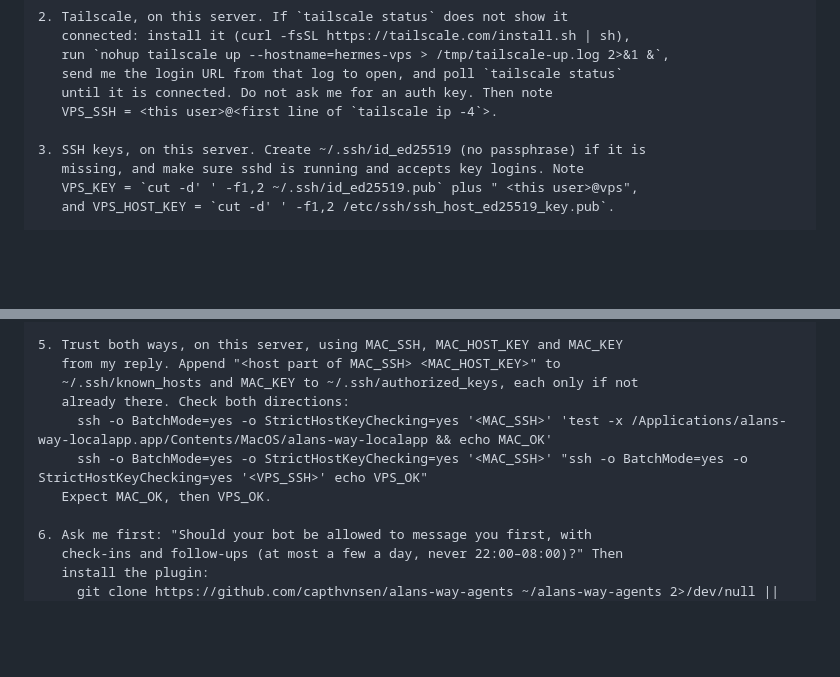
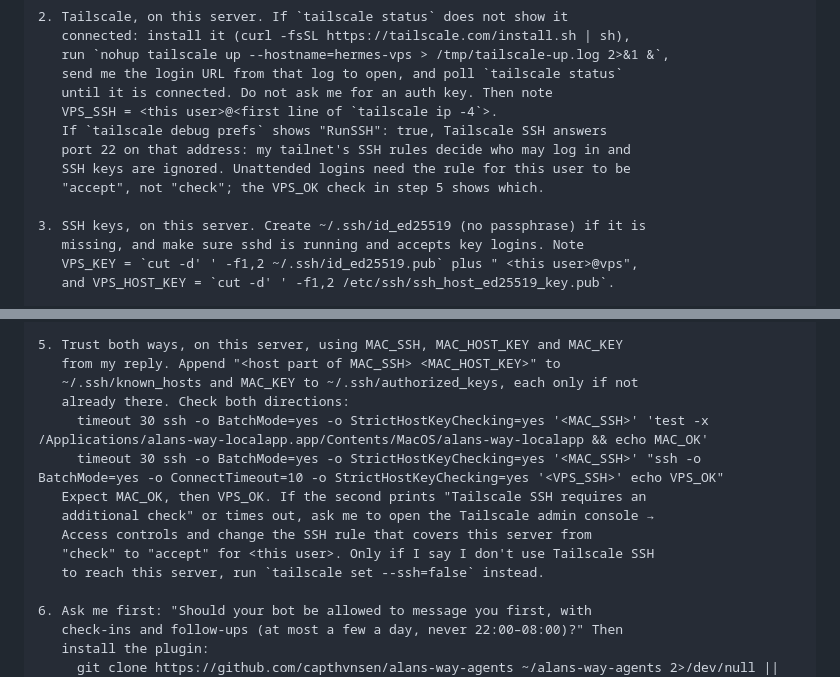
Before and after one commit to capthvnsen/alans-way, a Markdown page: docs/setup-prompt.md, 2 parts joined by grey strips. Drawn GitHub-style; blank space fills up the shorter version.

```diff
--- a/docs/setup-prompt.md
+++ b/docs/setup-prompt.md
@@ -39,6 +39,10 @@ Rules for the whole job:
    send me the login URL from that log to open, and poll `tailscale status`
    until it is connected. Do not ask me for an auth key. Then note
    VPS_SSH = <this user>@<first line of `tailscale ip -4`>.
+   If `tailscale debug prefs` shows "RunSSH": true, Tailscale SSH answers
+   port 22 on that address: my tailnet's SSH rules decide who may log in and
+   SSH keys are ignored. Unattended logins need the rule for this user to be
+   "accept", not "check"; the VPS_OK check in step 5 shows which.
 
 3. SSH keys, on this server. Create ~/.ssh/id_ed25519 (no passphrase) if it is
    missing, and make sure sshd is running and accepts key logins. Note
@@ -61,9 +65,13 @@ Rules for the whole job:
    from my reply. Append "<host part of MAC_SSH> <MAC_HOST_KEY>" to
    ~/.ssh/known_hosts and MAC_KEY to ~/.ssh/authorized_keys, each only if not
    already there. Check both directions:
-     ssh -o BatchMode=yes -o StrictHostKeyChecking=yes '<MAC_SSH>' 'test -x /Applications/alans-way-localapp.app/Contents/MacOS/alans-way-localapp && echo MAC_OK'
-     ssh -o BatchMode=yes -o StrictHostKeyChecking=yes '<MAC_SSH>' "ssh -o BatchMode=yes -o StrictHostKeyChecking=yes '<VPS_SSH>' echo VPS_OK"
-   Expect MAC_OK, then VPS_OK.
+     timeout 30 ssh -o BatchMode=yes -o StrictHostKeyChecking=yes '<MAC_SSH>' 'test -x /Applications/alans-way-localapp.app/Contents/MacOS/alans-way-localapp && echo MAC_OK'
+     timeout 30 ssh -o BatchMode=yes -o StrictHostKeyChecking=yes '<MAC_SSH>' "ssh -o BatchMode=yes -o ConnectTimeout=10 -o StrictHostKeyChecking=yes '<VPS_SSH>' echo VPS_OK"
+   Expect MAC_OK, then VPS_OK. If the second prints "Tailscale SSH requires an
+   additional check" or times out, ask me to open the Tailscale admin console →
+   Access controls and change the SSH rule that covers this server from
+   "check" to "accept" for <this user>. Only if I say I don't use Tailscale SSH
+   to reach this server, run `tailscale set --ssh=false` instead.
 
 6. Ask me first: "Should your bot be allowed to message you first, with
    check-ins and follow-ups (at most a few a day, never 22:00–08:00)?" Then
```
Also changed, not shown: README.md (+11 -3 lines), docs/setup-for-agents.md (+3 -2 lines).
